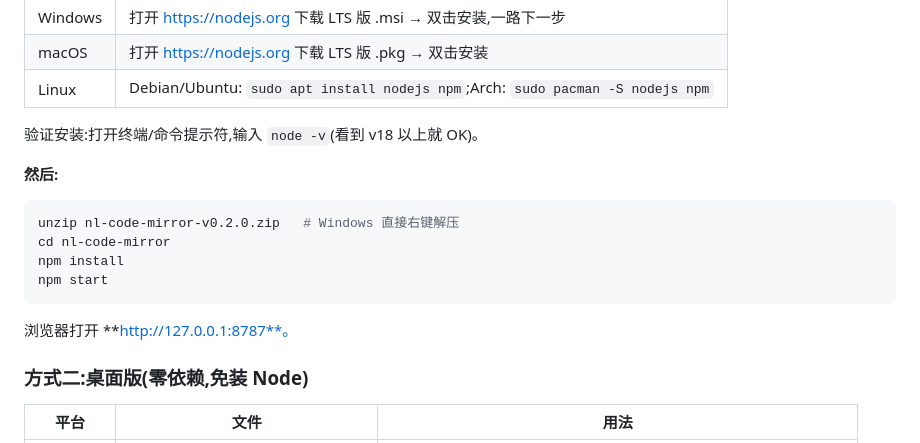
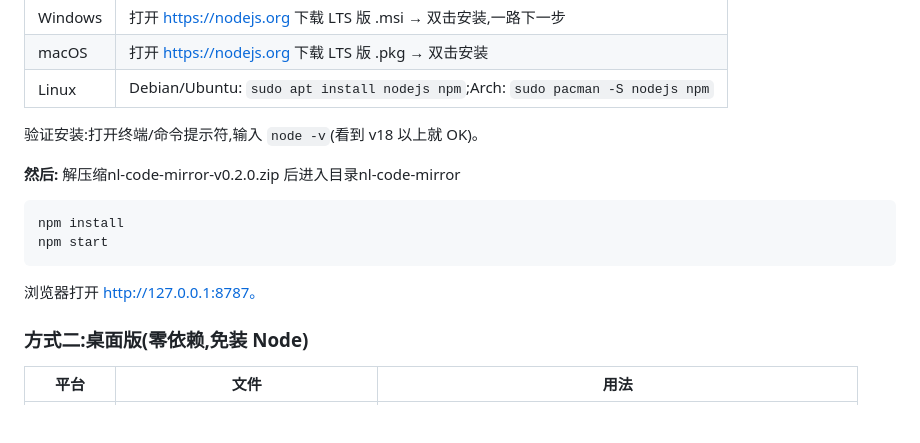
Before and after one commit to bmbingmao/nl-code-mirror, a Markdown page: README.md, the part around the change. GitHub-like rendering; blank space fills up the shorter version.

````diff
--- a/README.md
+++ b/README.md
@@ -39,15 +39,13 @@
 验证安装:打开终端/命令提示符,输入 `node -v`(看到 v18 以上就 OK)。
 
 **然后:**
-
+解压缩nl-code-mirror-v0.2.0.zip 后进入目录nl-code-mirror
 ```bash
-unzip nl-code-mirror-v0.2.0.zip   # Windows 直接右键解压
-cd nl-code-mirror
 npm install
 npm start
 ```
 
-浏览器打开 **http://127.0.0.1:8787**。
+浏览器打开 http://127.0.0.1:8787。
 
 ### 方式二:桌面版(零依赖,免装 Node)
 
````
